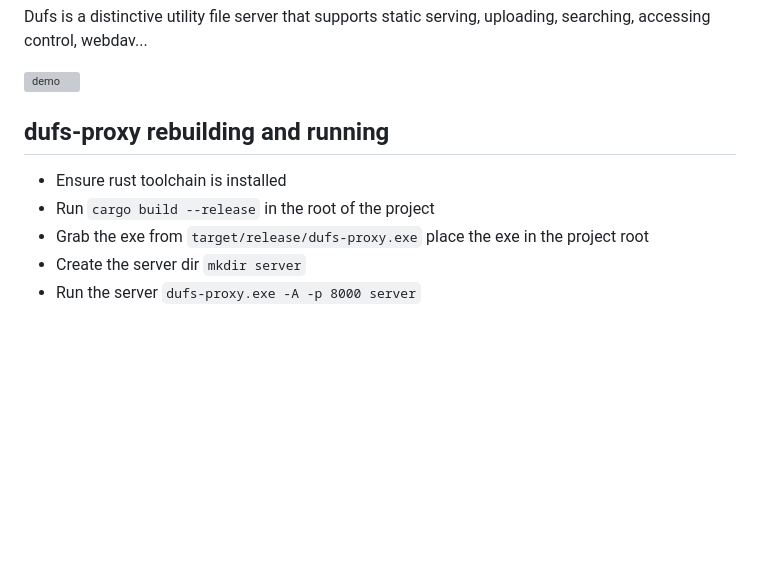
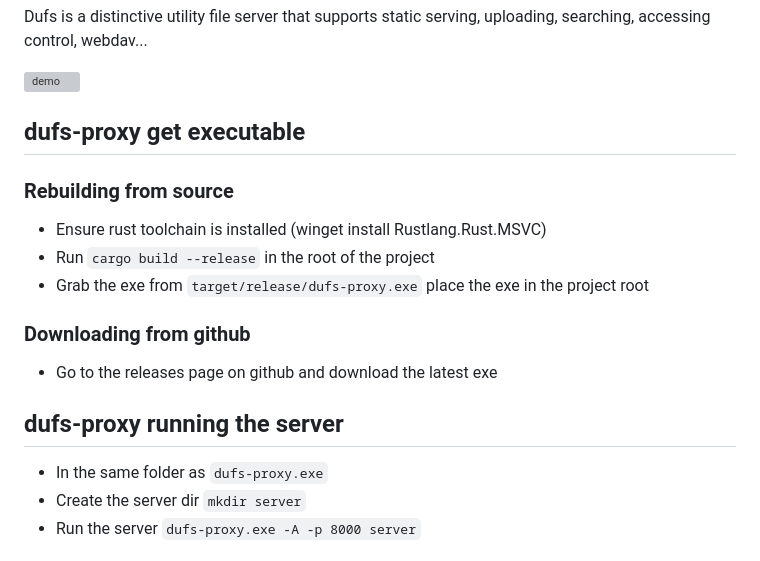
Before and after one commit to senstar-oss/dufs-proxy, a Markdown page: README.md, the part around the change. GitHub-like rendering; blank space fills up the shorter version; grey boxes are pictures that could not be loaded.

Commit message:
Update README.md
Update readme to explain how to get the exe in 2 different ways

```diff
--- a/README.md
+++ b/README.md
@@ -8,10 +8,16 @@ Dufs is a distinctive utility file server that supports static serving, uploadin
 
 ![demo](https://user-images.githubusercontent.com/4012553/220513063-ff0f186b-ac54-4682-9af4-47a9781dee0d.png)
 
-## dufs-proxy rebuilding and running
-- Ensure rust toolchain is installed
+## dufs-proxy get executable
+### Rebuilding from source
+- Ensure rust toolchain is installed (winget install Rustlang.Rust.MSVC)
 - Run ``cargo build --release`` in the root of the project
 - Grab the exe from ``target/release/dufs-proxy.exe`` place the exe in the project root
+### Downloading from github
+- Go to the releases page on github and download the latest exe
+
+## dufs-proxy running the server
+- In the same folder as ``dufs-proxy.exe``
 - Create the server dir ``mkdir server``
 - Run the server ``dufs-proxy.exe -A -p 8000 server``
 
```
